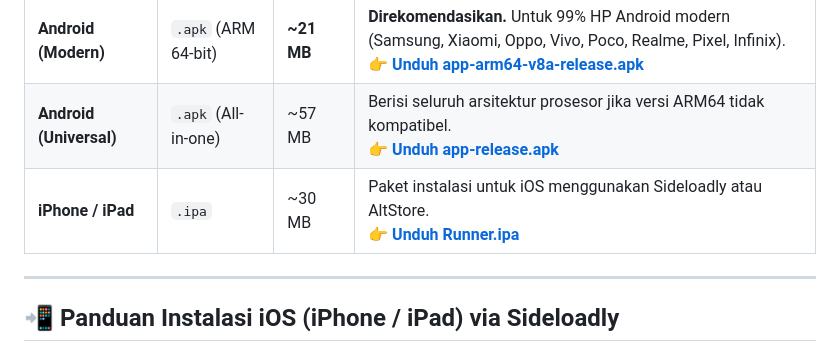
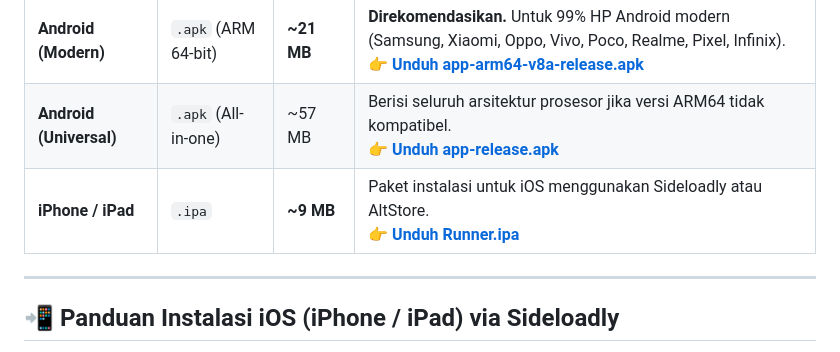
Before and after one commit to asepirfans/cloudio-mobile, a Markdown page: README.md, the part around the change. Drawn GitHub-style.

Commit message:
docs: update iOS IPA size to ~9 MB in README

```diff
--- a/README.md
+++ b/README.md
@@ -70,7 +70,7 @@ Paket rilis terbaru siap unduh langsung dari halaman [GitHub Releases](https://g
 |---|---|---|---|
 | **Android (Modern)** | `.apk` (ARM 64-bit) | **~21 MB** | **Direkomendasikan.** Untuk 99% HP Android modern (Samsung, Xiaomi, Oppo, Vivo, Poco, Realme, Pixel, Infinix).<br>👉 **[Unduh app-arm64-v8a-release.apk](https://github.com/asepirfans/cloudio-mobile/releases/latest/download/app-arm64-v8a-release.apk)** |
 | **Android (Universal)** | `.apk` (All-in-one) | ~57 MB | Berisi seluruh arsitektur prosesor jika versi ARM64 tidak kompatibel.<br>👉 **[Unduh app-release.apk](https://github.com/asepirfans/cloudio-mobile/releases/latest/download/app-release.apk)** |
-| **iPhone / iPad** | `.ipa` | ~30 MB | Paket instalasi untuk iOS menggunakan Sideloadly atau AltStore.<br>👉 **[Unduh Runner.ipa](https://github.com/asepirfans/cloudio-mobile/releases/latest/download/Runner.ipa)** |
+| **iPhone / iPad** | `.ipa` | **~9 MB** | Paket instalasi untuk iOS menggunakan Sideloadly atau AltStore.<br>👉 **[Unduh Runner.ipa](https://github.com/asepirfans/cloudio-mobile/releases/latest/download/Runner.ipa)** |
 
 ---
 
```
